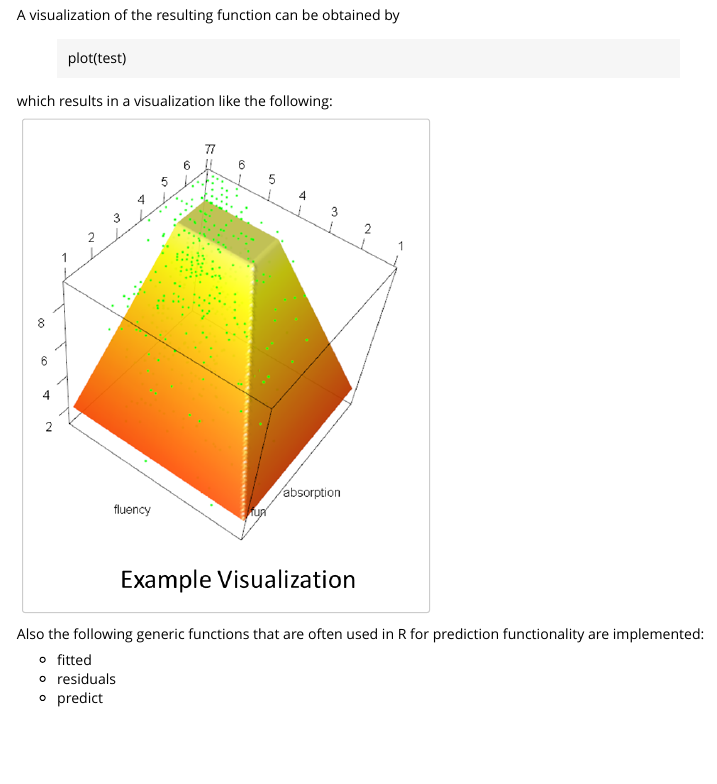
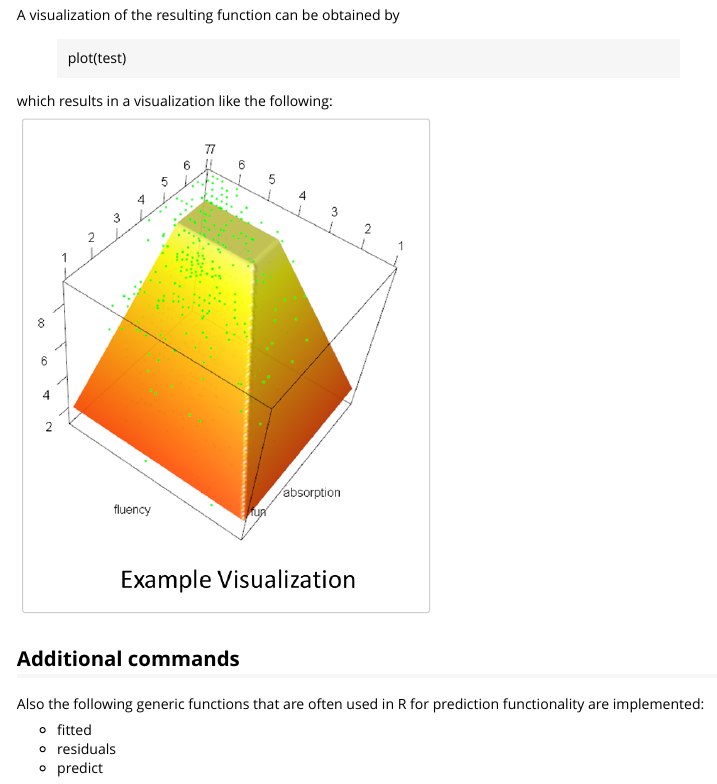
Before and after one commit to Carbonfreezer/cowbell, an R Markdown document (vignettes/cowbell.Rmd): the page in a window 1100 px wide, from 2000 px down. Rendered offline with R 4.5, knitr and Pandoc, with nearby package versions; some code elsewhere in the file could not run offline.

Commit message:
test simplified, documentation updated

````diff
--- a/vignettes/cowbell.Rmd
+++ b/vignettes/cowbell.Rmd
@@ -79,6 +79,9 @@ which results in a visualization like the following:
 knitr::include_graphics("Example.png")
 ```
 
+
+## Additional commands
+
 Also the following generic functions that are often used in R for prediction functionality are implemented:
 
 * fitted
````
Also changed, not shown: 2 other files.
